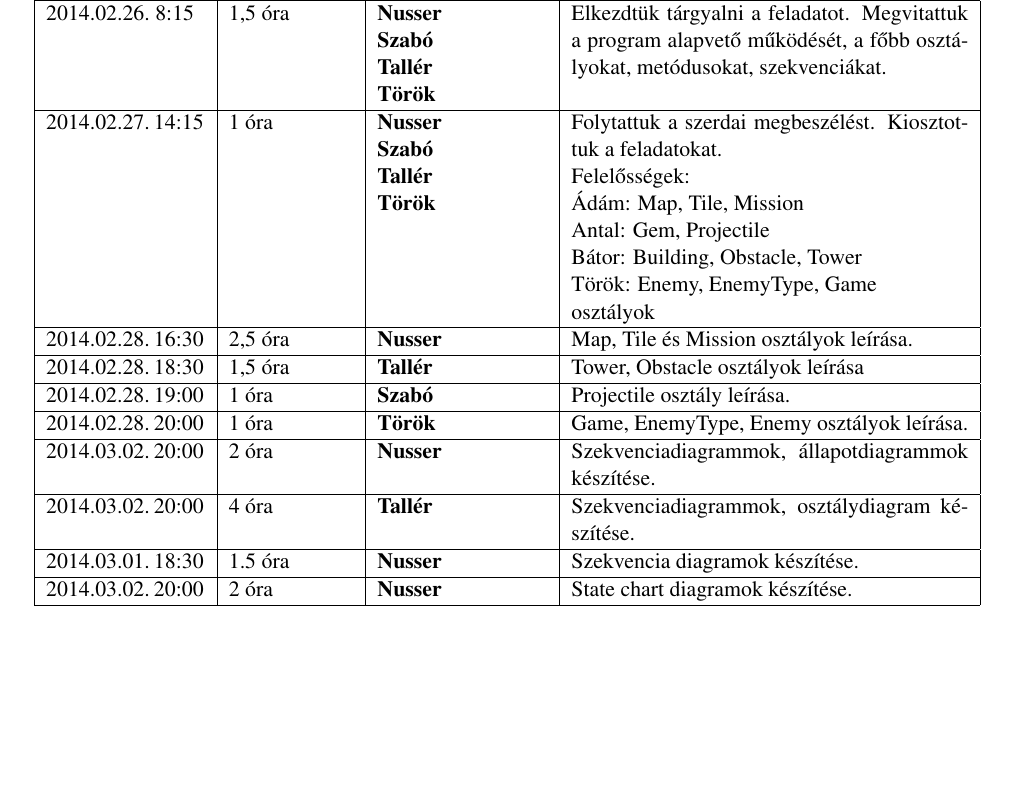
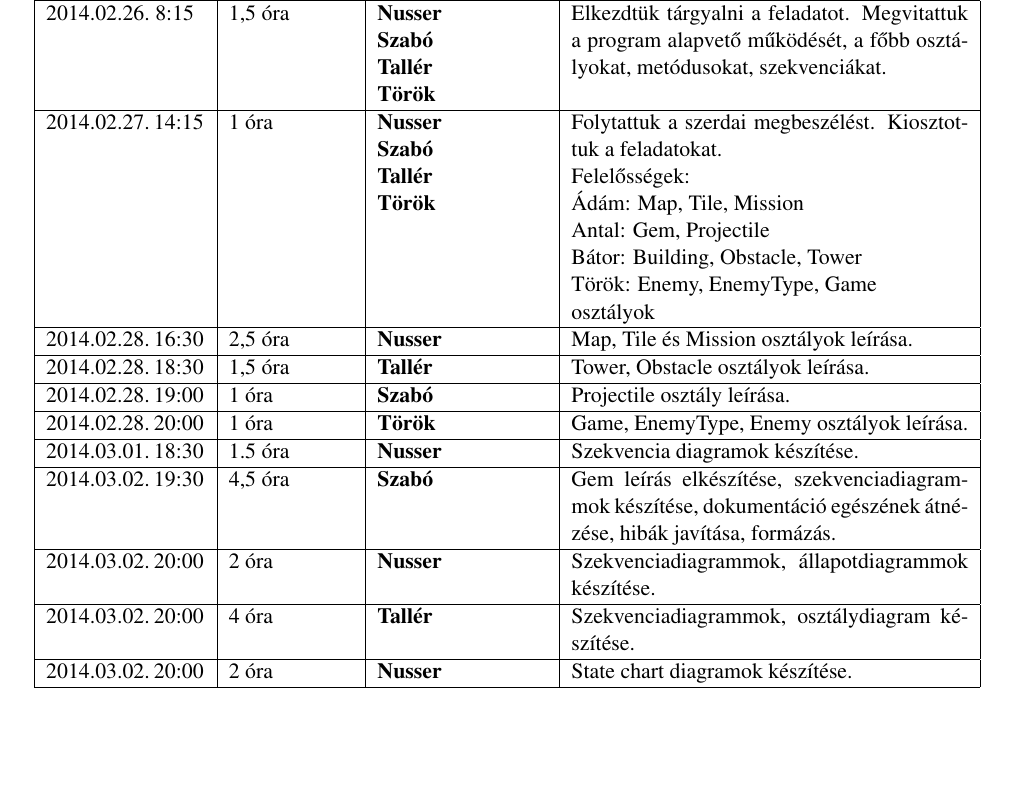
Before and after one commit to Sh4rK/szoftlab4, a LaTeX book (doc/szoftlab4.tex, which reads doc/chapters/chapter03/naplo03.tex): part of page 12 of 18, cut so that both start at the same text. Compiled offline with pdfLaTeX.

Commit message:
Update and sort log

```diff
--- a/doc/chapters/chapter03/naplo03.tex
+++ b/doc/chapters/chapter03/naplo03.tex
@@ -37,7 +37,7 @@ Török: Enemy, EnemyType, Game \newline osztályok}
 {2014.02.28.~18:30~}
 {1,5 óra}
 {\vbator}
-{Tower, Obstacle osztályok leírása}
+{Tower, Obstacle osztályok leírása.}
 
 \bejegyzes
 {2014.02.28.~19:00~}
@@ -52,22 +52,28 @@ Török: Enemy, EnemyType, Game \newline osztályok}
 {Game, EnemyType, Enemy osztályok leírása.}
 
 \bejegyzes
+{2014.03.01.~18:30~}
+{1.5 óra}
+{\vadam}
+{Szekvencia diagramok készítése.}
+
+\bejegyzes
+{2014.03.02.~19:30~}
+{4,5 óra}
+{\vantal}
+{Gem leírás elkészítése, szekvenciadiagrammok készítése, dokumentáció egészének átnézése, hibák javítása, formázás.}
+
+\bejegyzes
 {2014.03.02.~20:00~}
 {2 óra}
 {\vadam}
-{Szekvenciadiagrammok, állapotdiagrammok készítése. }
+{Szekvenciadiagrammok, állapotdiagrammok készítése.}
 
 \bejegyzes
 {2014.03.02.~20:00~}
 {4 óra}
 {\vbator}
-{Szekvenciadiagrammok, osztálydiagram készítése. }
-
-\bejegyzes
-{2014.03.01.~18:30~}
-{1.5 óra}
-{\vadam}
-{Szekvencia diagramok készítése.}
+{Szekvenciadiagrammok, osztálydiagram készítése.}
 
 \bejegyzes
 {2014.03.02.~20:00~}
```
